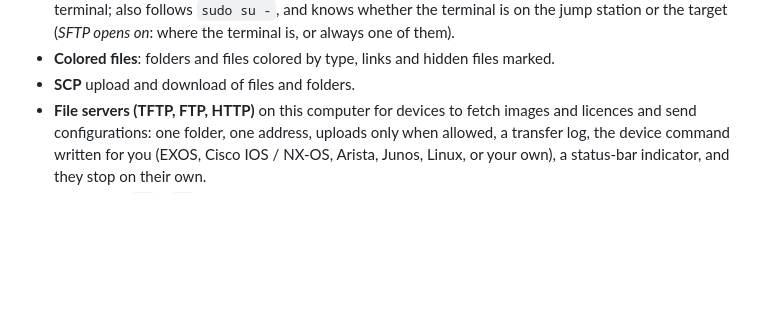
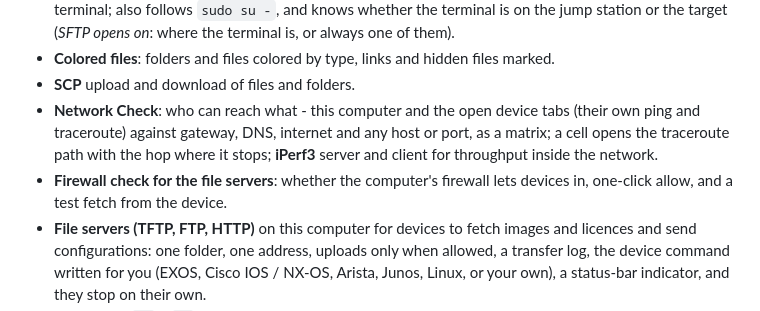
Before and after one commit to nperiannan/termwright, a Markdown page: docs/FEATURES.md, the part around the change. Drawn GitHub-style; blank space fills up the shorter version.

```diff
--- a/docs/FEATURES.md
+++ b/docs/FEATURES.md
@@ -257,6 +257,8 @@ Without a team Termwright works on its own and sends nothing anywhere.
 - **Working directory detection**: SFTP opens in the terminal's folder, follows every `cd`, and can `cd` the terminal; also follows `sudo su -`, and knows whether the terminal is on the jump station or the target (*SFTP opens on*: where the terminal is, or always one of them).
 - **Colored files**: folders and files colored by type, links and hidden files marked.
 - **SCP** upload and download of files and folders.
+- **Network Check**: who can reach what - this computer and the open device tabs (their own ping and traceroute) against gateway, DNS, internet and any host or port, as a matrix; a cell opens the traceroute path with the hop where it stops; **iPerf3** server and client for throughput inside the network.
+- **Firewall check for the file servers**: whether the computer's firewall lets devices in, one-click allow, and a test fetch from the device.
 - **File servers (TFTP, FTP, HTTP)** on this computer for devices to fetch images and licences and send configurations: one folder, one address, uploads only when allowed, a transfer log, the device command written for you (EXOS, Cisco IOS / NX-OS, Arista, Junos, Linux, or your own), a status-bar indicator, and they stop on their own.
 - **ZMODEM** (`sz` / `rz` detected automatically), **YMODEM** batch and **XMODEM** for serial consoles and boot loaders.
 
```
Also changed, not shown: CHANGELOG.md (+1 -0 lines), docs/USER_GUIDE.md (+20 -0 lines), docs/screenshots/net-check-iperf.png (added), docs/screenshots/net-check.png (added), 13 other files.
